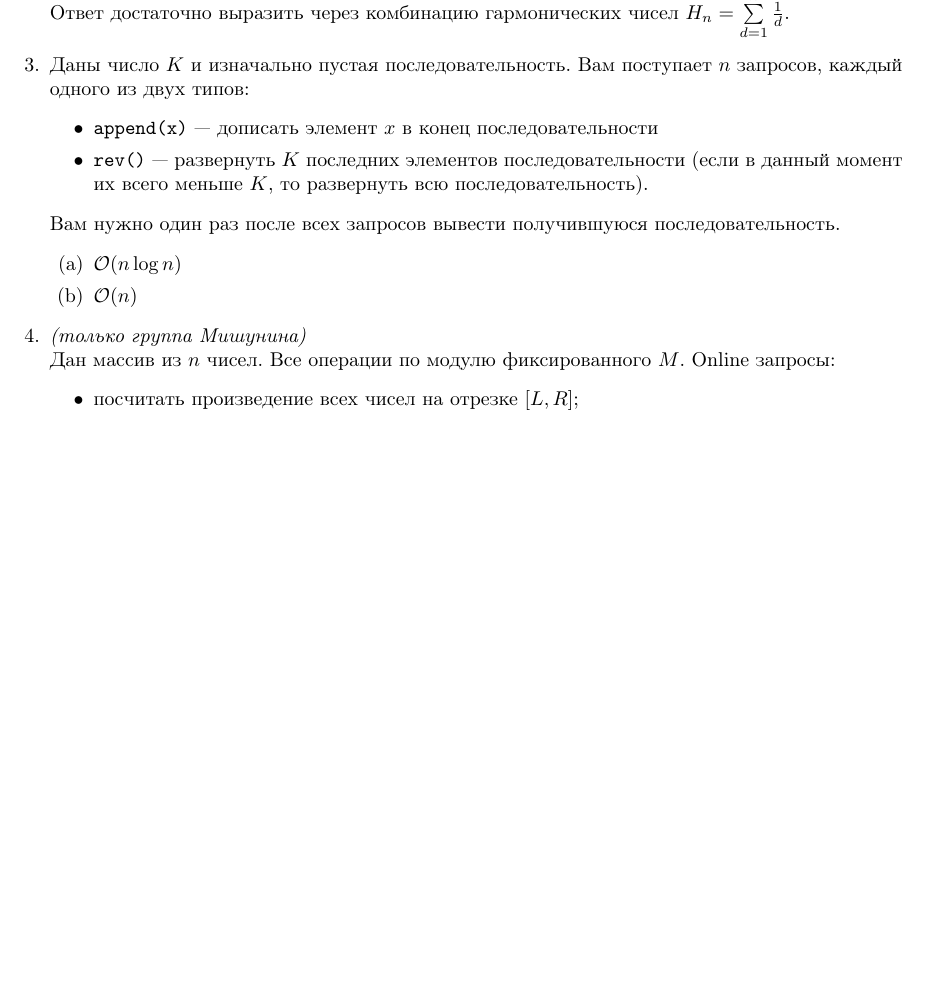
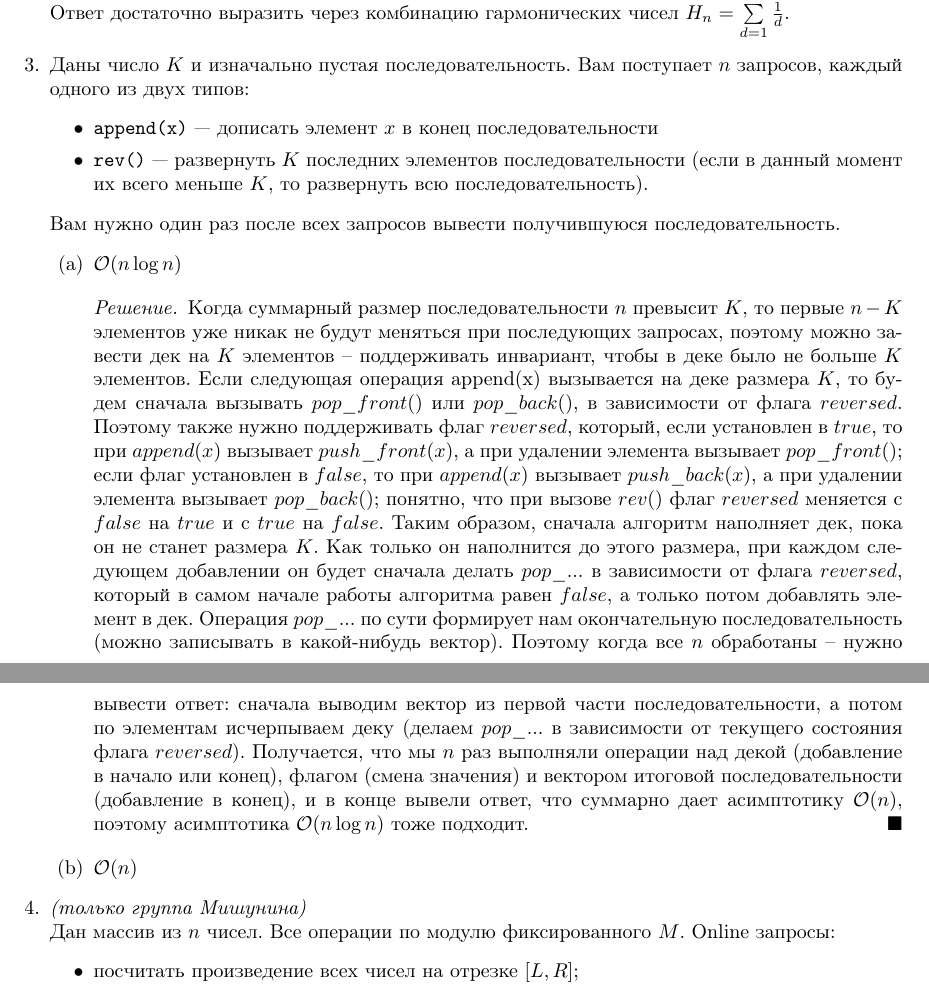
Before and after one commit to mdvasilyev/ALG-hws, a LaTeX document (algo_template.tex, which reads p05.tex): part of page 2 of 3 before the commit and two parts of pages 2 and 3 of 3 after it, the two joined at a grey line, cut so that both start at the same text, the shorter picture padded with empty space. Compiled offline with pdfLaTeX.

Commit message:
sln: add sln to task 3 a

```diff
--- a/p05.tex
+++ b/p05.tex
@@ -146,6 +146,9 @@
     Вам нужно один раз после всех запросов вывести получившуюся последовательность.
     \begin{enumerate}
       \item $\O(n \log{n})$
+      \begin{solution}
+        Когда суммарный размер последовательности $n$ превысит $K$, то первые $n-K$ элементов уже никак не будут меняться при последующих запросах, поэтому можно завести дек на $K$ элементов -- поддерживать инвариант, чтобы в деке было не больше $K$ элементов. Если следующая операция append(x) вызывается на деке размера $K$, то будем сначала вызывать $pop\_front()$ или $pop\_back()$, в зависимости от флага $reversed$. Поэтому также нужно поддерживать флаг $reversed$, который, если установлен в $true$, то при $append(x)$ вызывает $push\_front(x)$, а при удалении элемента вызывает $pop\_front()$; если флаг установлен в $false$, то при $append(x)$ вызывает $push\_back(x)$, а при удалении элемента вызывает $pop\_back()$; понятно, что при вызове $rev()$ флаг $reversed$ меняется с $false$ на $true$ и с $true$ на $false$. Таким образом, сначала алгоритм наполняет дек, пока он не станет размера $K$. Как только он наполнится до этого размера, при каждом следующем добавлении он будет сначала делать $pop\_...$ в зависимости от флага $reversed$, который в самом начале работы алгоритма равен $false$, а только потом добавлять элемент в дек. Операция $pop\_...$ по сути формирует нам окончательную последовательность (можно записывать в какой-нибудь вектор). Поэтому когда все $n$ обработаны -- нужно вывести ответ: сначала выводим вектор из первой части последовательности, а потом по элементам исчерпываем деку (делаем $pop\_...$ в зависимости от текущего состояния флага $reversed$). Получается, что мы $n$ раз выполняли операции над декой (добавление в начало или конец), флагом (смена значения) и вектором итоговой последовательности (добавление в конец), и в конце вывели ответ, что суммарно дает асимптотику $\O(n)$, поэтому асимптотика $\O(n \log n)$ тоже подходит.
+      \end{solution}
       \item $\O(n)$
     \end{enumerate}
 
```
